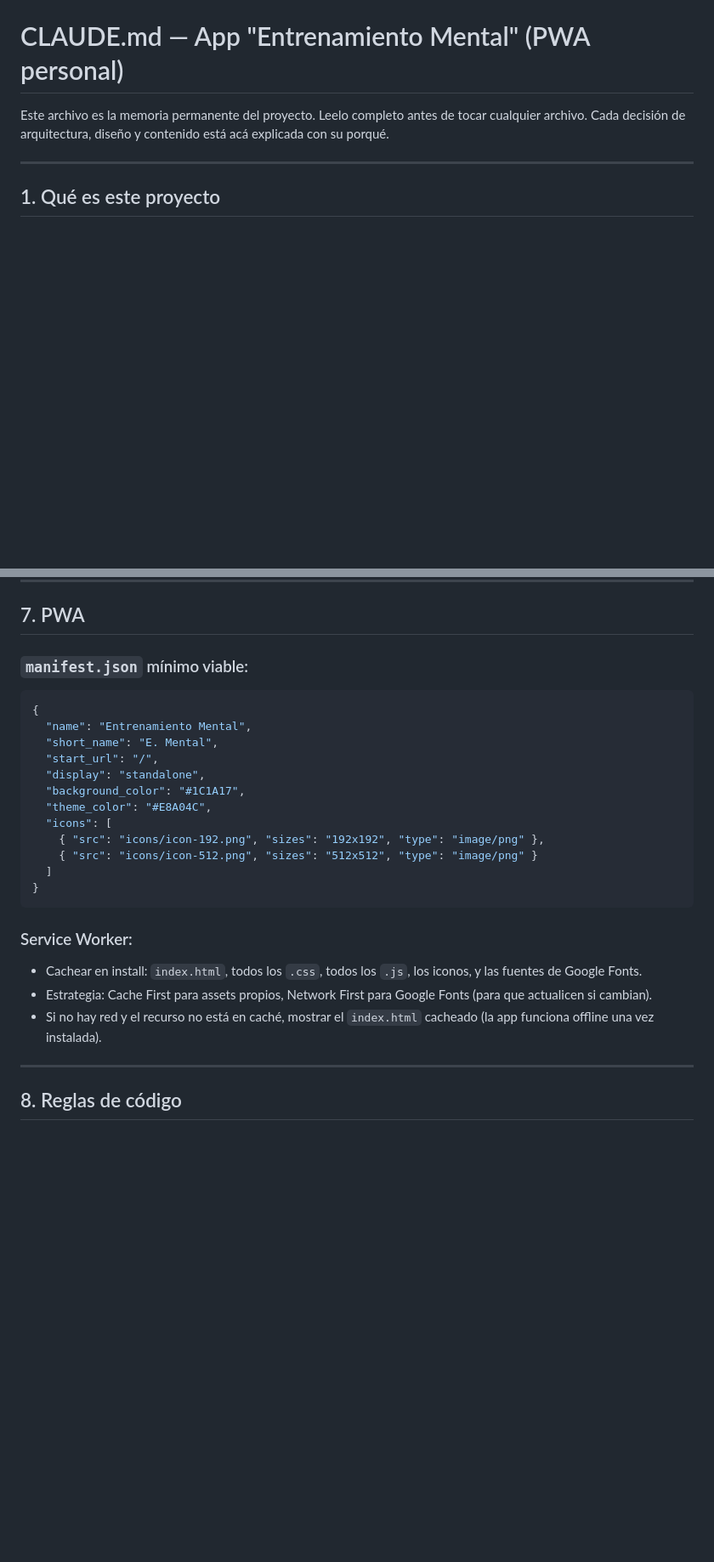
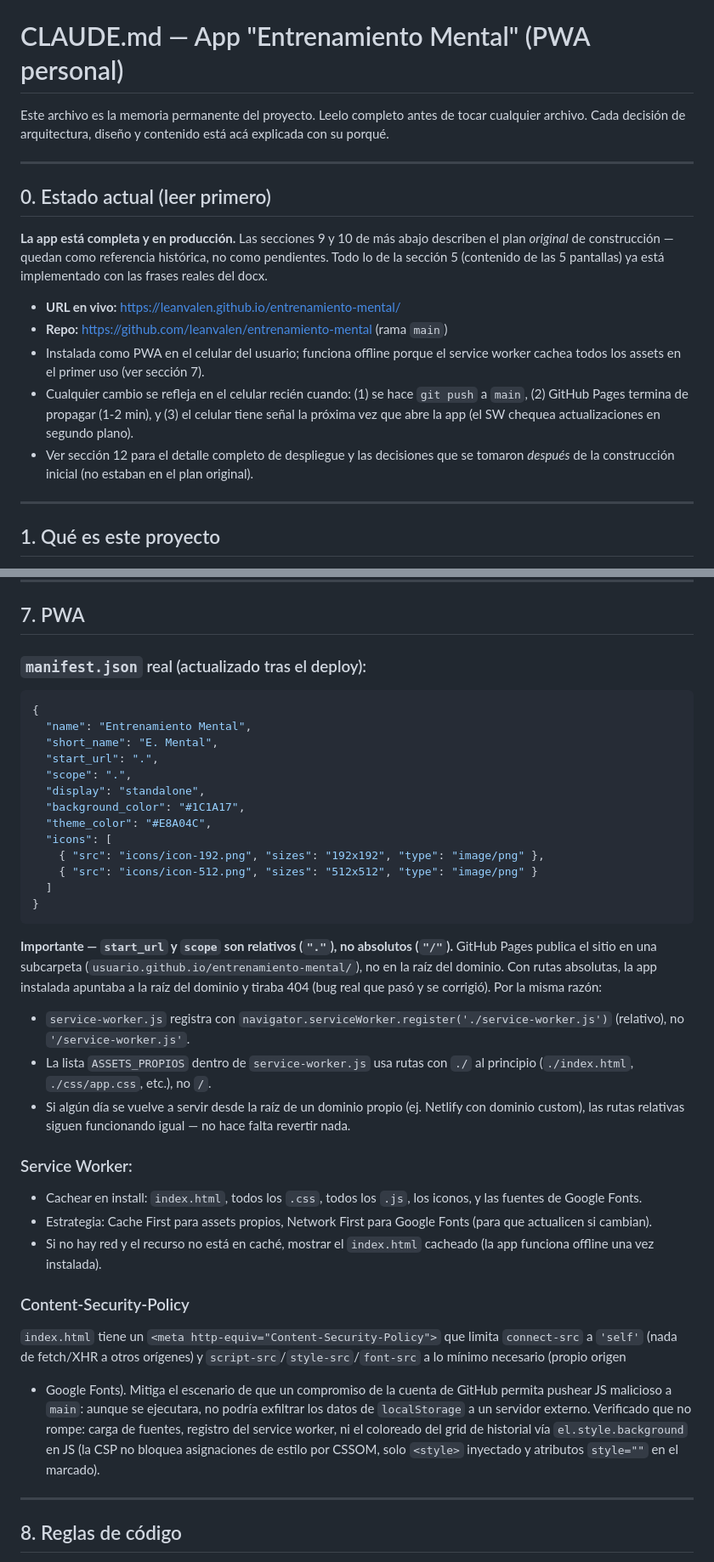
Before and after one commit to leanvalen/entrenamiento-mental, a Markdown page: CLAUDE.md, 2 parts joined by grey strips. Shown at 85% size. GitHub-like rendering; blank space fills up the shorter version.

````diff
--- a/CLAUDE.md
+++ b/CLAUDE.md
@@ -3,6 +3,27 @@
 Este archivo es la memoria permanente del proyecto. Leelo completo antes de
 tocar cualquier archivo. Cada decisión de arquitectura, diseño y contenido
 está acá explicada con su porqué.
+
+---
+
+## 0. Estado actual (leer primero)
+
+**La app está completa y en producción.** Las secciones 9 y 10 de más abajo
+describen el plan *original* de construcción — quedan como referencia
+histórica, no como pendientes. Todo lo de la sección 5 (contenido de las
+5 pantallas) ya está implementado con las frases reales del docx.
+
+- **URL en vivo:** https://leanvalen.github.io/entrenamiento-mental/
+- **Repo:** https://github.com/leanvalen/entrenamiento-mental (rama `main`)
+- Instalada como PWA en el celular del usuario; funciona offline porque el
+  service worker cachea todos los assets en el primer uso (ver sección 7).
+- Cualquier cambio se refleja en el celular recién cuando: (1) se hace
+  `git push` a `main`, (2) GitHub Pages termina de propagar (1-2 min), y
+  (3) el celular tiene señal la próxima vez que abre la app (el SW chequea
+  actualizaciones en segundo plano).
+- Ver sección 12 para el detalle completo de despliegue y las decisiones
+  que se tomaron *después* de la construcción inicial (no estaban en el
+  plan original).
 
 ---
 
@@ -325,12 +352,13 @@ Los completados del día muestran un pequeño punto debajo del ícono.
 
 ## 7. PWA
 
-### `manifest.json` mínimo viable:
+### `manifest.json` real (actualizado tras el deploy):
 ```json
 {
   "name": "Entrenamiento Mental",
   "short_name": "E. Mental",
-  "start_url": "/",
+  "start_url": ".",
+  "scope": ".",
   "display": "standalone",
   "background_color": "#1C1A17",
   "theme_color": "#E8A04C",
@@ -341,6 +369,18 @@ Los completados del día muestran un pequeño punto debajo del ícono.
 }
 ```
 
+**Importante — `start_url` y `scope` son relativos (`"."`), no absolutos
+(`"/"`).** GitHub Pages publica el sitio en una subcarpeta
+(`usuario.github.io/entrenamiento-mental/`), no en la raíz del dominio.
+Con rutas absolutas, la app instalada apuntaba a la raíz del dominio y
+tiraba 404 (bug real que pasó y se corrigió). Por la misma razón:
+- `service-worker.js` registra con `navigator.serviceWorker.register('./service-worker.js')` (relativo), no `'/service-worker.js'`.
+- La lista `ASSETS_PROPIOS` dentro de `service-worker.js` usa rutas con
+  `./` al principio (`./index.html`, `./css/app.css`, etc.), no `/`.
+- Si algún día se vuelve a servir desde la raíz de un dominio propio
+  (ej. Netlify con dominio custom), las rutas relativas siguen
+  funcionando igual — no hace falta revertir nada.
+
 ### Service Worker:
 - Cachear en install: `index.html`, todos los `.css`, todos los `.js`,
   los iconos, y las fuentes de Google Fonts.
@@ -348,6 +388,18 @@ Los completados del día muestran un pequeño punto debajo del ícono.
   Fonts (para que actualicen si cambian).
 - Si no hay red y el recurso no está en caché, mostrar el `index.html`
   cacheado (la app funciona offline una vez instalada).
+
+### Content-Security-Policy
+`index.html` tiene un `<meta http-equiv="Content-Security-Policy">` que
+limita `connect-src` a `'self'` (nada de fetch/XHR a otros orígenes) y
+`script-src`/`style-src`/`font-src` a lo mínimo necesario (propio origen
++ Google Fonts). Mitiga el escenario de que un compromiso de la cuenta de
+GitHub permita pushear JS malicioso a `main`: aunque se ejecutara, no
+podría exfiltrar los datos de `localStorage` a un servidor externo.
+Verificado que no rompe: carga de fuentes, registro del service worker,
+ni el coloreado del grid de historial vía `el.style.background` en JS
+(la CSP no bloquea asignaciones de estilo por CSSOM, solo `<style>`
+inyectado y atributos `style=""` en el marcado).
 
 ---
 
````
Also changed, not shown: other parts of CLAUDE.md (+64 -9 lines).
